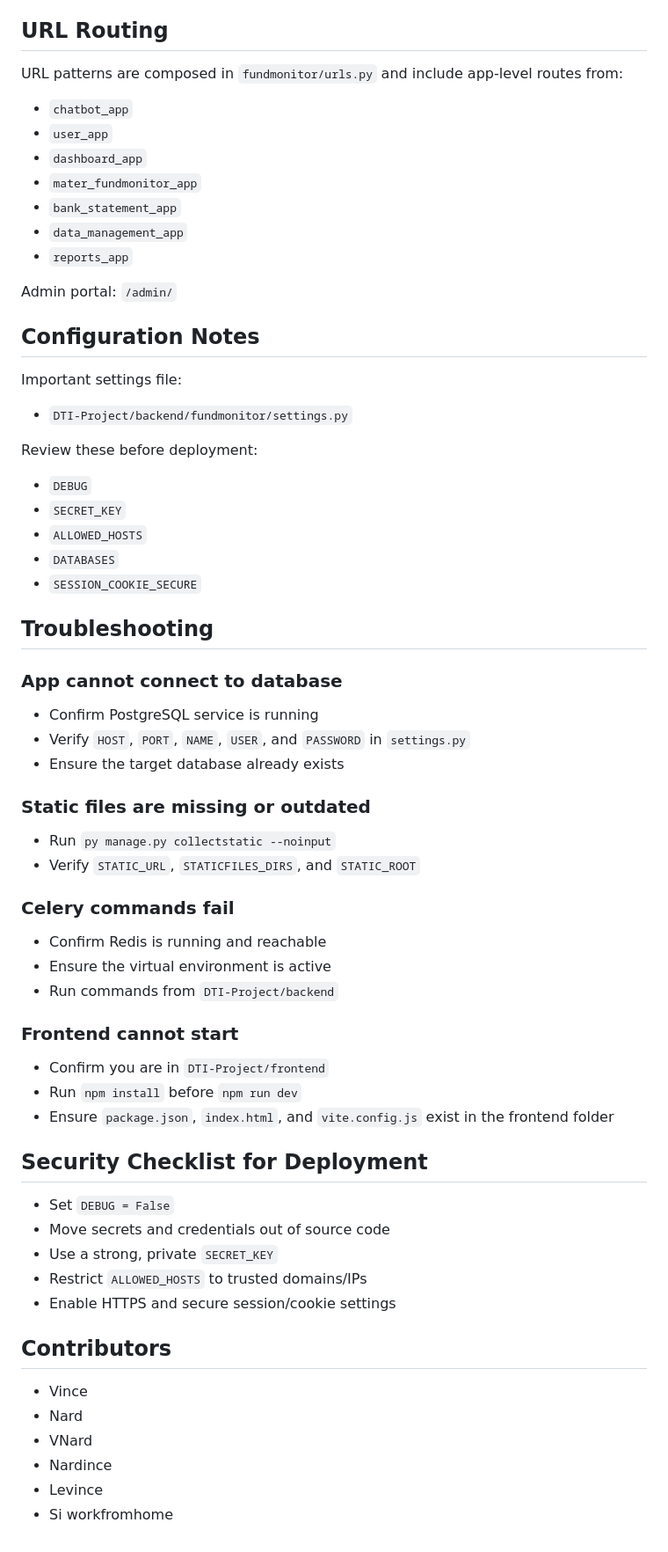
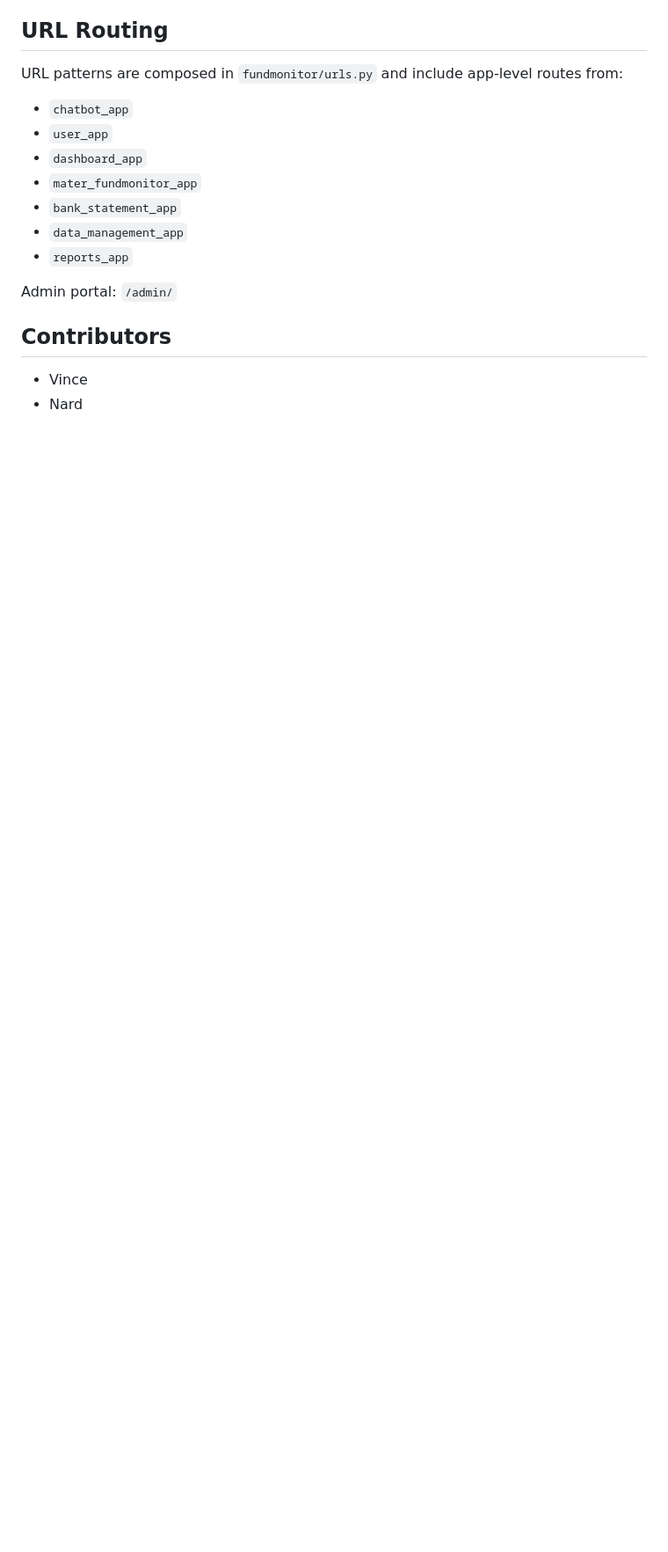
Before and after one commit to vnc-afk/DTI-FUNDMONITORING-SYSTEM, a Markdown page: README.md, the part around one of its changes. Shown at 88% size. Drawn GitHub-style; blank space fills up the shorter version.

Commit message:
Refine README

```diff
--- a/README.md
+++ b/README.md
@@ -205,58 +203,8 @@ URL patterns are composed in `fundmonitor/urls.py` and include app-level routes
 
 Admin portal: `/admin/`
 
-## Configuration Notes
-
-Important settings file:
-
-- `DTI-Project/backend/fundmonitor/settings.py`
-
-Review these before deployment:
-
-- `DEBUG`
-- `SECRET_KEY`
-- `ALLOWED_HOSTS`
-- `DATABASES`
-- `SESSION_COOKIE_SECURE`
-
-## Troubleshooting
-
-### App cannot connect to database
-
-- Confirm PostgreSQL service is running
-- Verify `HOST`, `PORT`, `NAME`, `USER`, and `PASSWORD` in `settings.py`
-- Ensure the target database already exists
-
-### Static files are missing or outdated
-
-- Run `py manage.py collectstatic --noinput`
-- Verify `STATIC_URL`, `STATICFILES_DIRS`, and `STATIC_ROOT`
-
-### Celery commands fail
-
-- Confirm Redis is running and reachable
-- Ensure the virtual environment is active
-- Run commands from `DTI-Project/backend`
-
-### Frontend cannot start
-
-- Confirm you are in `DTI-Project/frontend`
-- Run `npm install` before `npm run dev`
-- Ensure `package.json`, `index.html`, and `vite.config.js` exist in the frontend folder
-
-## Security Checklist for Deployment
-
-- Set `DEBUG = False`
-- Move secrets and credentials out of source code
-- Use a strong, private `SECRET_KEY`
-- Restrict `ALLOWED_HOSTS` to trusted domains/IPs
-- Enable HTTPS and secure session/cookie settings
 
 ## Contributors
 
 - Vince
 - Nard
-- VNard
-- Nardince
-- Levince
-- Si workfromhome
```
Also changed, not shown: other parts of README.md (+4 -6 lines).
